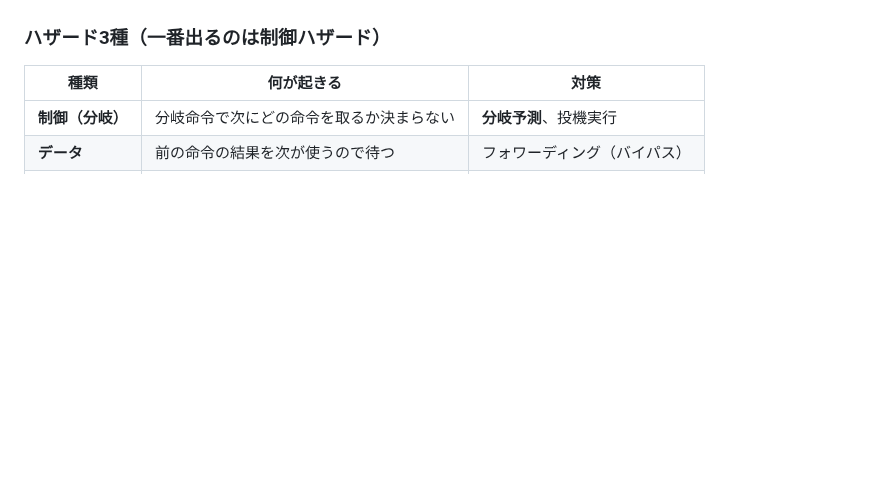
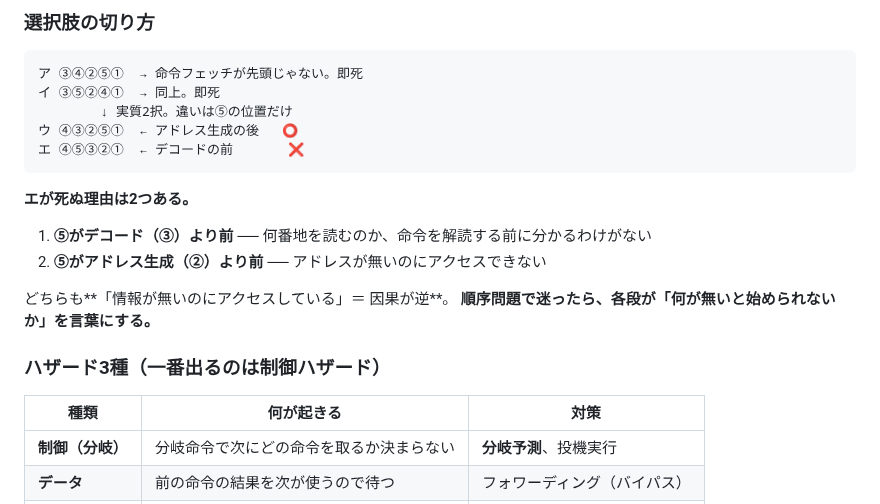
Before and after one commit to teiji-kaerinu/alternative, a Markdown page: docs/fe-kiso.md, the part around one of its changes. GitHub-like rendering; blank space fills up the shorter version.

````diff
--- a/docs/fe-kiso.md
+++ b/docs/fe-kiso.md
@@ -237,3 +291,20 @@ CISC/RISCは用語問題だが、**パイプラインは計算問題で出る。
+### 選択肢の切り方
+
+```
+ア ③④②⑤①  → 命令フェッチが先頭じゃない。即死
+イ ③⑤②④①  → 同上。即死
+        ↓ 実質2択。違いは⑤の位置だけ
+ウ ④③②⑤①  ← アドレス生成の後   ⭕
+エ ④⑤③②①  ← デコードの前       ❌
+```
+
+**エが死ぬ理由は2つある。**
+
+1. **⑤がデコード（③）より前** ── 何番地を読むのか、命令を解読する前に分かるわけがない
+2. **⑤がアドレス生成（②）より前** ── アドレスが無いのにアクセスできない
+
+どちらも**「情報が無いのにアクセスしている」＝ 因果が逆**。
+**順序問題で迷ったら、各段が「何が無いと始められないか」を言葉にする。**
 
 ### ハザード3種（一番出るのは制御ハザード）
 
````
Also changed, not shown: other parts of docs/fe-kiso.md (+59 -5 lines).
